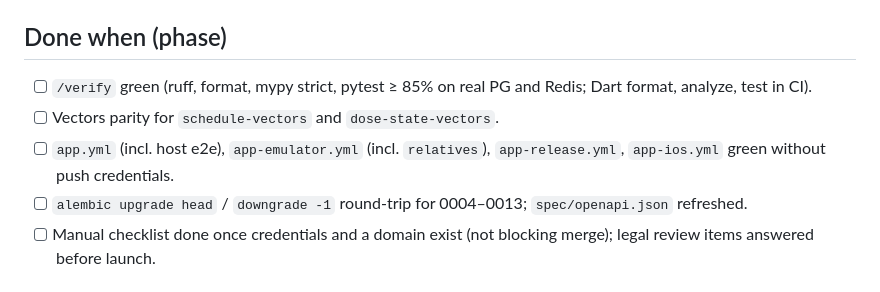
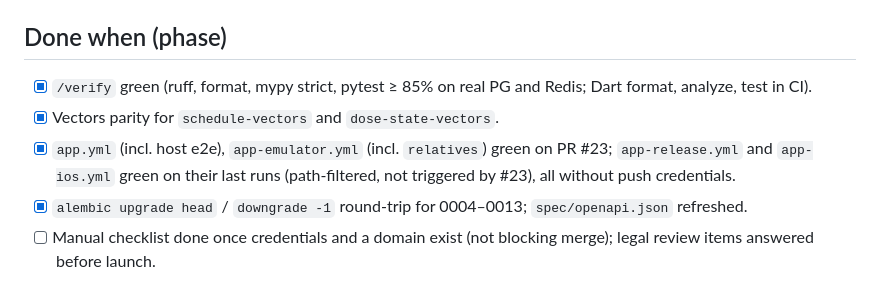
Before and after one commit to L0GIN0UT/PillPal, a Markdown page: docs/phase3-plan.md, the part around the change. Drawn GitHub-style.

Commit message:
docs: tick the Phase 3 done-when list

```diff
--- a/docs/phase3-plan.md
+++ b/docs/phase3-plan.md
@@ -560,10 +560,10 @@ Not code defects; to be confirmed by counsel before production (Phase 5 legal do
 `architect` (3.0); `schedule-engine-guardian` (3.1, 3.5); `offline-sync-reviewer` (3.3, 3.3b, 3.5, 3.6, 3.7); `privacy-compliance-reviewer` (3.0, 3.2–3.6, 3.8, 3.9); `security-reviewer` (3.2–3.4, 3.7–3.10); `notifications-specialist` (3.6, 3.7, 3.9); `e2e-runner` (3.10); `code-reviewer` and `doc-updater` on every PR.
 
 ## Done when (phase)
-- [ ] `/verify` green (ruff, format, mypy strict, pytest ≥ 85% on real PG and Redis; Dart format, analyze, test in CI).
-- [ ] Vectors parity for `schedule-vectors` and `dose-state-vectors`.
-- [ ] `app.yml` (incl. host e2e), `app-emulator.yml` (incl. `relatives`), `app-release.yml`, `app-ios.yml` green without push credentials.
-- [ ] `alembic upgrade head` / `downgrade -1` round-trip for 0004–0013; `spec/openapi.json` refreshed.
+- [x] `/verify` green (ruff, format, mypy strict, pytest ≥ 85% on real PG and Redis; Dart format, analyze, test in CI).
+- [x] Vectors parity for `schedule-vectors` and `dose-state-vectors`.
+- [x] `app.yml` (incl. host e2e), `app-emulator.yml` (incl. `relatives`) green on PR #23; `app-release.yml` and `app-ios.yml` green on their last runs (path-filtered, not triggered by #23), all without push credentials.
+- [x] `alembic upgrade head` / `downgrade -1` round-trip for 0004–0013; `spec/openapi.json` refreshed.
 - [ ] Manual checklist done once credentials and a domain exist (not blocking merge); legal review items answered before launch.
 
 ## Out of scope / follow-ups
```
